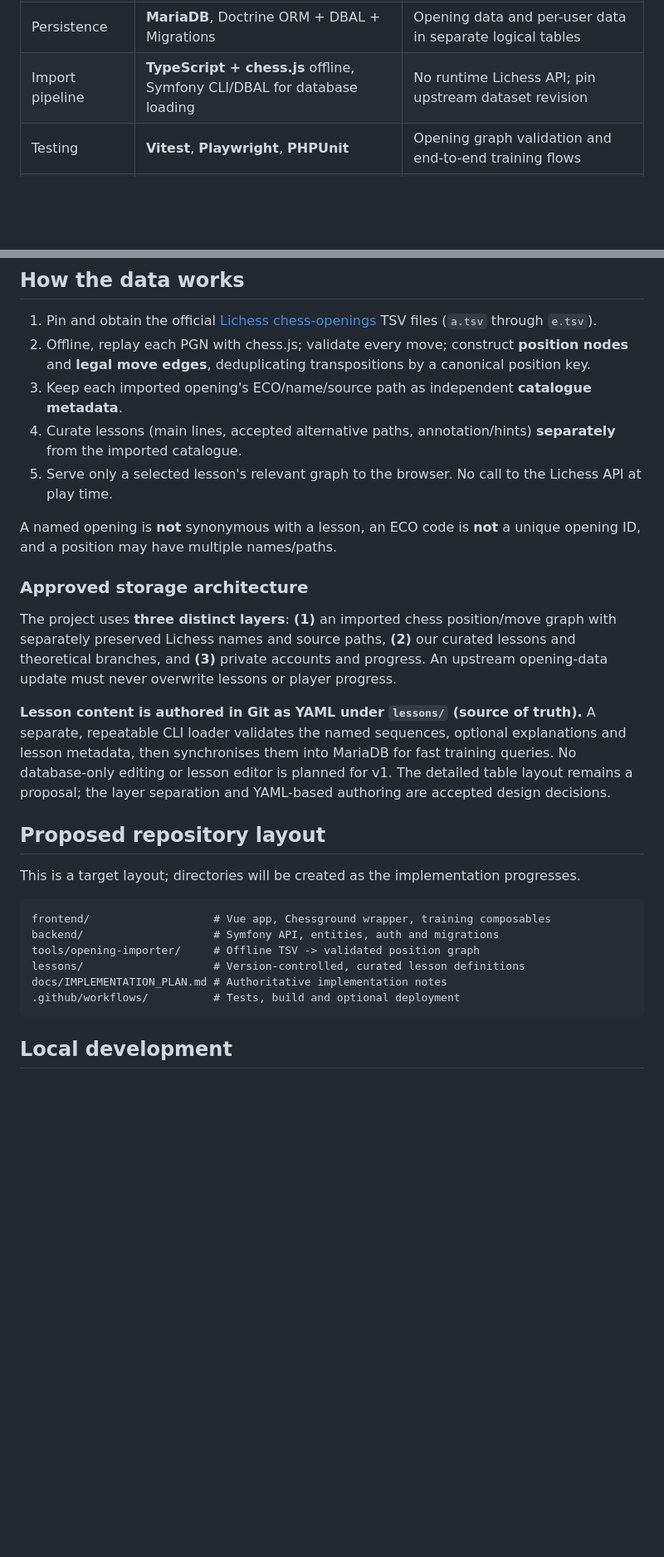
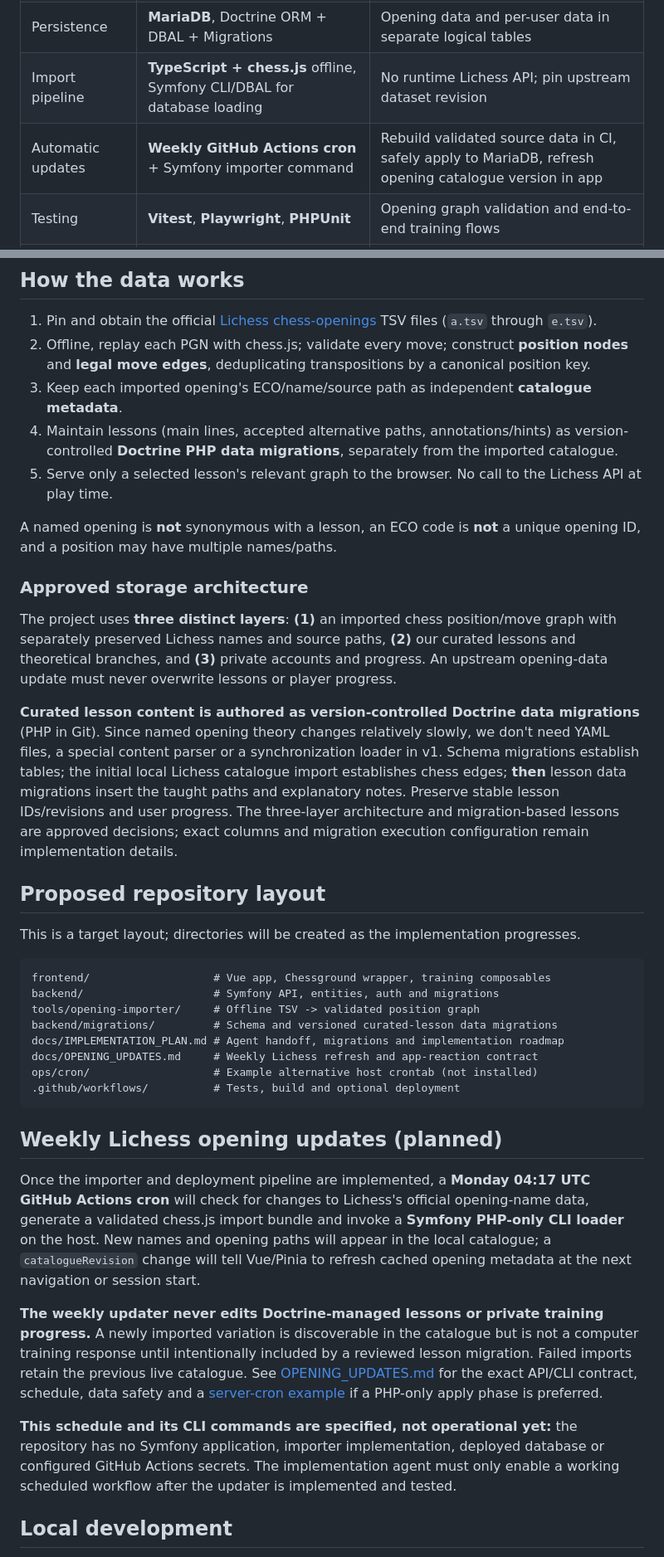
Before and after one commit to StarbugMolt/chess-openings, a Markdown page: README.md, 2 parts joined by grey strips. Shown at 83% size. Rendered like a GitHub page; blank space fills up the shorter version.

Commit message:
docs: document Doctrine lesson migrations and weekly upstream cron with application revisions

````diff
--- a/README.md
+++ b/README.md
@@ -49,6 +49,7 @@ This is a friendly, approachable teaching experience inspired by clear chess edu
 | Backend | **Symfony 7.4 LTS** (PHP 8.2+), SecurityBundle, Mailer | Target modern PHP; verify hosting PHP availability |
 | Persistence | **MariaDB**, Doctrine ORM + DBAL + Migrations | Opening data and per-user data in separate logical tables |
 | Import pipeline | **TypeScript + chess.js** offline, Symfony CLI/DBAL for database loading | No runtime Lichess API; pin upstream dataset revision |
+| Automatic updates | **Weekly GitHub Actions cron** + Symfony importer command | Rebuild validated source data in CI, safely apply to MariaDB, refresh opening catalogue version in app |
 | Testing | **Vitest**, **Playwright**, **PHPUnit** | Opening graph validation and end-to-end training flows |
 | Deployment | Static Vite assets + Symfony API on compatible shared PHP hosting | Prefer same-origin HTTPS; build JS in local/CI, not on the host |
 | Licence | **GPLv3** (GPL-3.0-only for this project's code) | Lichess opening data is separately CC0; honour third-party notices |
@@ -60,7 +61,7 @@ See the full [engineering plan](docs/IMPLEMENTATION_PLAN.md) for architecture, p
 1. Pin and obtain the official [Lichess chess-openings](https://github.com/lichess-org/chess-openings) TSV files (`a.tsv` through `e.tsv`).
 2. Offline, replay each PGN with chess.js; validate every move; construct **position nodes** and **legal move edges**, deduplicating transpositions by a canonical position key.
 3. Keep each imported opening's ECO/name/source path as independent **catalogue metadata**.
-4. Curate lessons (main lines, accepted alternative paths, annotation/hints) **separately** from the imported catalogue.
+4. Maintain lessons (main lines, accepted alternative paths, annotations/hints) as version-controlled **Doctrine PHP data migrations**, separately from the imported catalogue.
 5. Serve only a selected lesson's relevant graph to the browser. No call to the Lichess API at play time.
 
 A named opening is **not** synonymous with a lesson, an ECO code is **not** a unique opening ID, and a position may have multiple names/paths.
@@ -69,7 +70,7 @@ A named opening is **not** synonymous with a lesson, an ECO code is **not** a un
 
 The project uses **three distinct layers**: **(1)** an imported chess position/move graph with separately preserved Lichess names and source paths, **(2)** our curated lessons and theoretical branches, and **(3)** private accounts and progress. An upstream opening-data update must never overwrite lessons or player progress.
 
-**Lesson content is authored in Git as YAML under `lessons/` (source of truth).** A separate, repeatable CLI loader validates the named sequences, optional explanations and lesson metadata, then synchronises them into MariaDB for fast training queries. No database-only editing or lesson editor is planned for v1. The detailed table layout remains a proposal; the layer separation and YAML-based authoring are accepted design decisions.
+**Curated lesson content is authored as version-controlled Doctrine data migrations** (PHP in Git). Since named opening theory changes relatively slowly, we don't need YAML files, a special content parser or a synchronization loader in v1. Schema migrations establish tables; the initial local Lichess catalogue import establishes chess edges; **then** lesson data migrations insert the taught paths and explanatory notes. Preserve stable lesson IDs/revisions and user progress. The three-layer architecture and migration-based lessons are approved decisions; exact columns and migration execution configuration remain implementation details.
 
 ## Proposed repository layout
 
@@ -79,10 +80,20 @@ This is a target layout; directories will be created as the implementation progr
 frontend/                   # Vue app, Chessground wrapper, training composables
 backend/                    # Symfony API, entities, auth and migrations
 tools/opening-importer/     # Offline TSV -> validated position graph
-lessons/                    # Version-controlled, curated lesson definitions
-docs/IMPLEMENTATION_PLAN.md # Authoritative implementation notes
+backend/migrations/         # Schema and versioned curated-lesson data migrations
+docs/IMPLEMENTATION_PLAN.md # Agent handoff, migrations and implementation roadmap
+docs/OPENING_UPDATES.md     # Weekly Lichess refresh and app-reaction contract
+ops/cron/                   # Example alternative host crontab (not installed)
 .github/workflows/          # Tests, build and optional deployment
 ```
+
+## Weekly Lichess opening updates (planned)
+
+Once the importer and deployment pipeline are implemented, a **Monday 04:17 UTC GitHub Actions cron** will check for changes to Lichess's official opening-name data, generate a validated chess.js import bundle and invoke a **Symfony PHP-only CLI loader** on the host. New names and opening paths will appear in the local catalogue; a `catalogueRevision` change will tell Vue/Pinia to refresh cached opening metadata at the next navigation or session start.
+
+**The weekly updater never edits Doctrine-managed lessons or private training progress.** A newly imported variation is discoverable in the catalogue but is not a computer training response until intentionally included by a reviewed lesson migration. Failed imports retain the previous live catalogue. See [OPENING_UPDATES.md](docs/OPENING_UPDATES.md) for the exact API/CLI contract, schedule, data safety and a [server-cron example](ops/cron/opening-catalogue.crontab.example) if a PHP-only apply phase is preferred.
+
+**This schedule and its CLI commands are specified, not operational yet:** the repository has no Symfony application, importer implementation, deployed database or configured GitHub Actions secrets. The implementation agent must only enable a working scheduled workflow after the updater is implemented and tested.
 
 ## Local development
 
````
